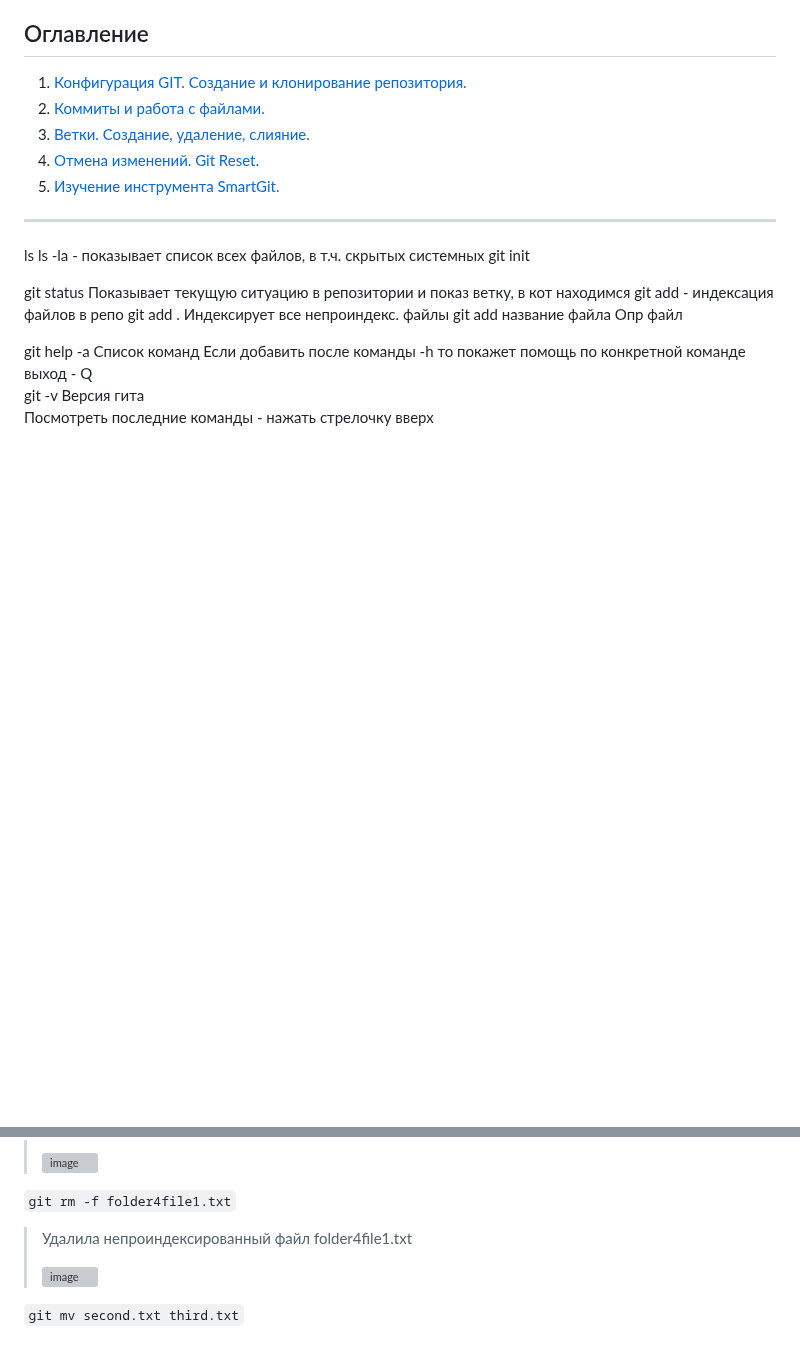
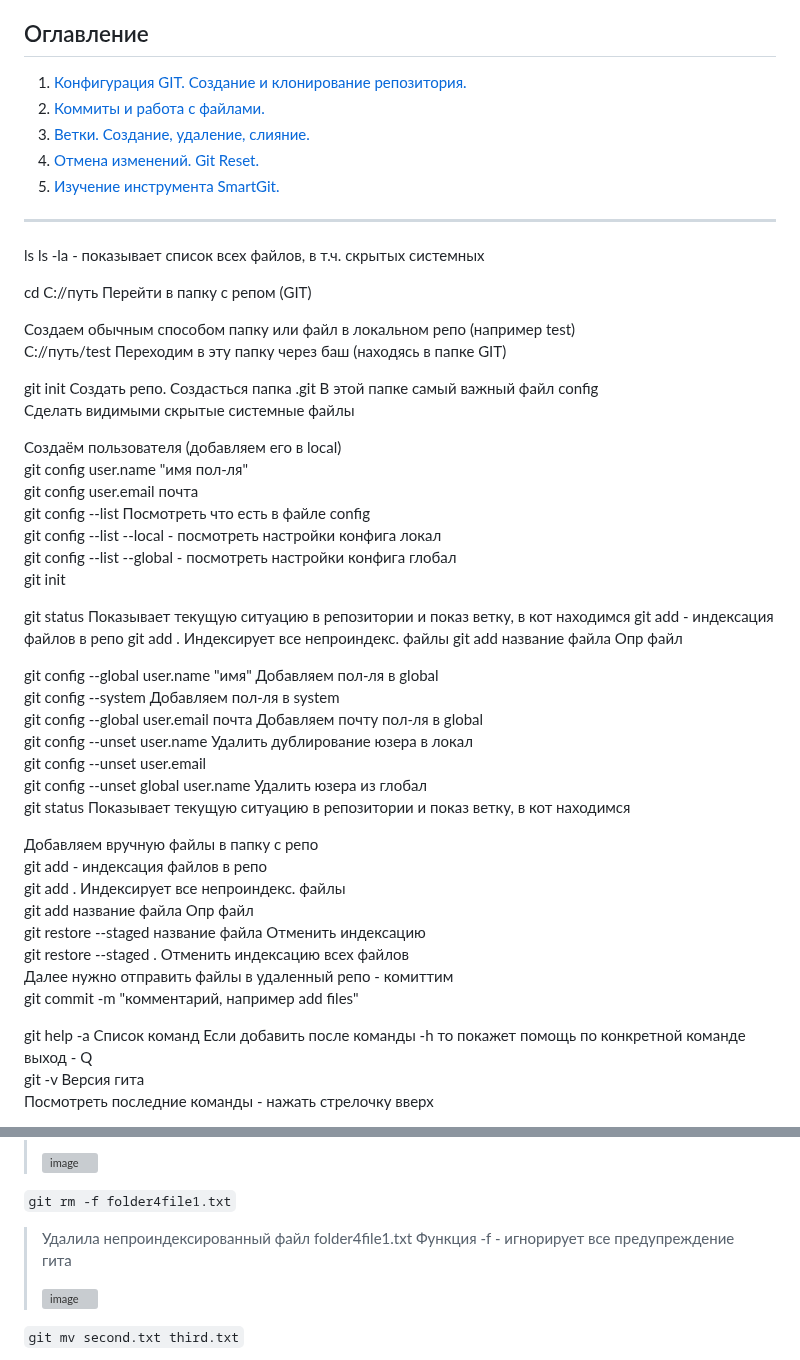
Before and after one commit to MilkyMy/GIT, a Markdown page: README.md, 2 parts joined by grey strips. GitHub-like rendering; blank space fills up the shorter version; grey boxes are pictures that could not be loaded.

````diff
--- a/README.md
+++ b/README.md
@@ -11,12 +11,44 @@
 _____
 ls
 ls -la - показывает список всех файлов, в т.ч. скрытых системных
+
+cd C://путь	Перейти в папку с репом (GIT)
+
+Создаем обычным способом папку или файл в локальном репо (например test)
+C://путь/test	Переходим в эту папку через баш (находясь в папке GIT)
+
+git init	Создать репо. Создасться папка .git В этой папке самый важный файл config
+Сделать видимыми скрытые системные файлы
+
+Создаём пользователя (добавляем его в local)
+git config user.name "имя пол-ля"
+git config user.email почта
+git config --list	Посмотреть что есть в файле config
+git config --list --local - посмотреть настройки конфига локал
+git config --list --global - посмотреть настройки конфига глобал
 git init
 
 git status	Показывает текущую ситуацию в репозитории и показ ветку, в кот находимся
 git add - индексация файлов в репо
 git add .	Индексирует все непроиндекс. файлы
 git add название файла	Опр файл
+
+git config --global user.name "имя"	Добавляем пол-ля в global
+git config --system	Добавляем пол-ля в system
+git config --global user.email почта	Добавляем почту пол-ля в global
+git config --unset user.name	Удалить дублирование юзера в локал
+git config --unset user.email
+git config --unset global user.name	Удалить юзера  из глобал
+git status	Показывает текущую ситуацию в репозитории и показ ветку, в кот находимся
+
+Добавляем вручную файлы в папку с репо
+git add - индексация файлов в репо
+git add .	Индексирует все непроиндекс. файлы
+git add название файла	Опр файл
+git restore --staged название файла	Отменить индексацию
+git restore --staged .	Отменить индексацию всех файлов
+Далее нужно отправить файлы в удаленный репо - комиттим
+git commit -m "комментарий, например add files"
 
 
 git help -a	Список команд	Если добавить после команды -h то покажет помощь по конкретной команде
@@ -79,6 +111,7 @@ _____
 
 ```git rm -f folder4file1.txt```
 >Удалила непроиндексированный файл folder4file1.txt
+>Функция -f - игнорирует все предупреждение гита
 >
 >![image](https://user-images.githubusercontent.com/97261554/236726072-27af8003-d4f4-46e4-8d77-5fc2d2ffe4b3.png)
 
````
